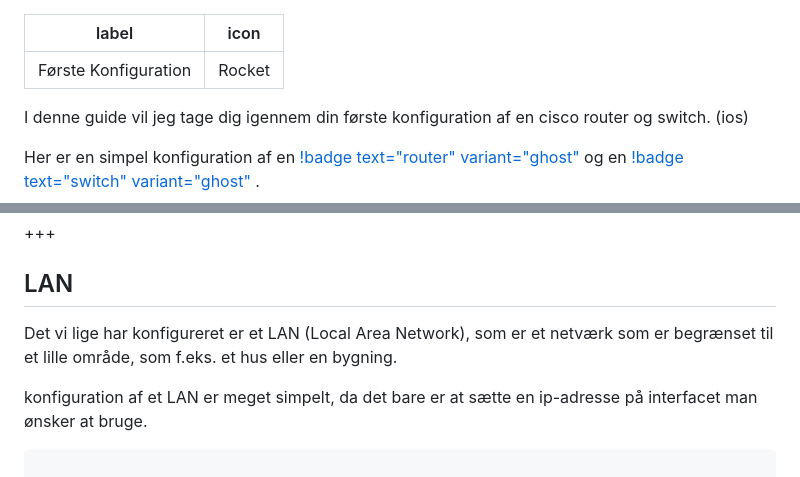
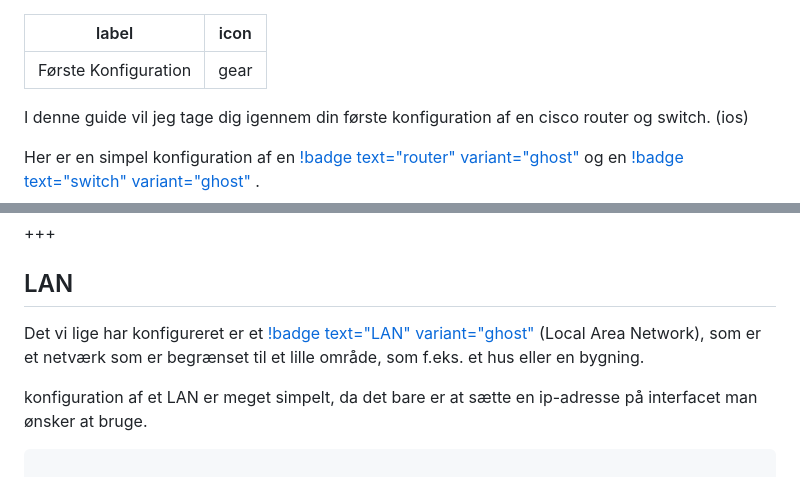
Before and after one commit to DenDanskeMine/Retype, a Markdown page: Starterguide/Starter guide.md, 2 parts joined by grey strips. Drawn GitHub-style.

```diff
--- a/Starterguide/Starter guide.md
+++ b/Starterguide/Starter guide.md
@@ -1,6 +1,6 @@
 ---
 label: Første Konfiguration
-icon: Rocket
+icon: gear
 ---
 
 I denne guide vil jeg tage dig igennem din første konfiguration af en cisco router og switch. (ios)
@@ -35,7 +35,7 @@ flowchart LR
 
 ## LAN
 
-Det vi lige har konfigureret er et LAN (Local Area Network), som er et netværk som er begrænset til et lille område, som f.eks. et hus eller en bygning.
+Det vi lige har konfigureret er et [!badge text="LAN" variant="ghost" ](/test.md) (Local Area Network), som er et netværk som er begrænset til et lille område, som f.eks. et hus eller en bygning.
 
 konfiguration af et LAN er meget simpelt, da det bare er at sætte en ip-adresse på interfacet man ønsker at bruge.
 
```
Also changed, not shown: Routing Protokoller/Routing.md (added, +2 -0 lines), index.md (+2 -0 lines), img/hent.jpeg (added), img/retype-hero.png (added), 2 other files.
